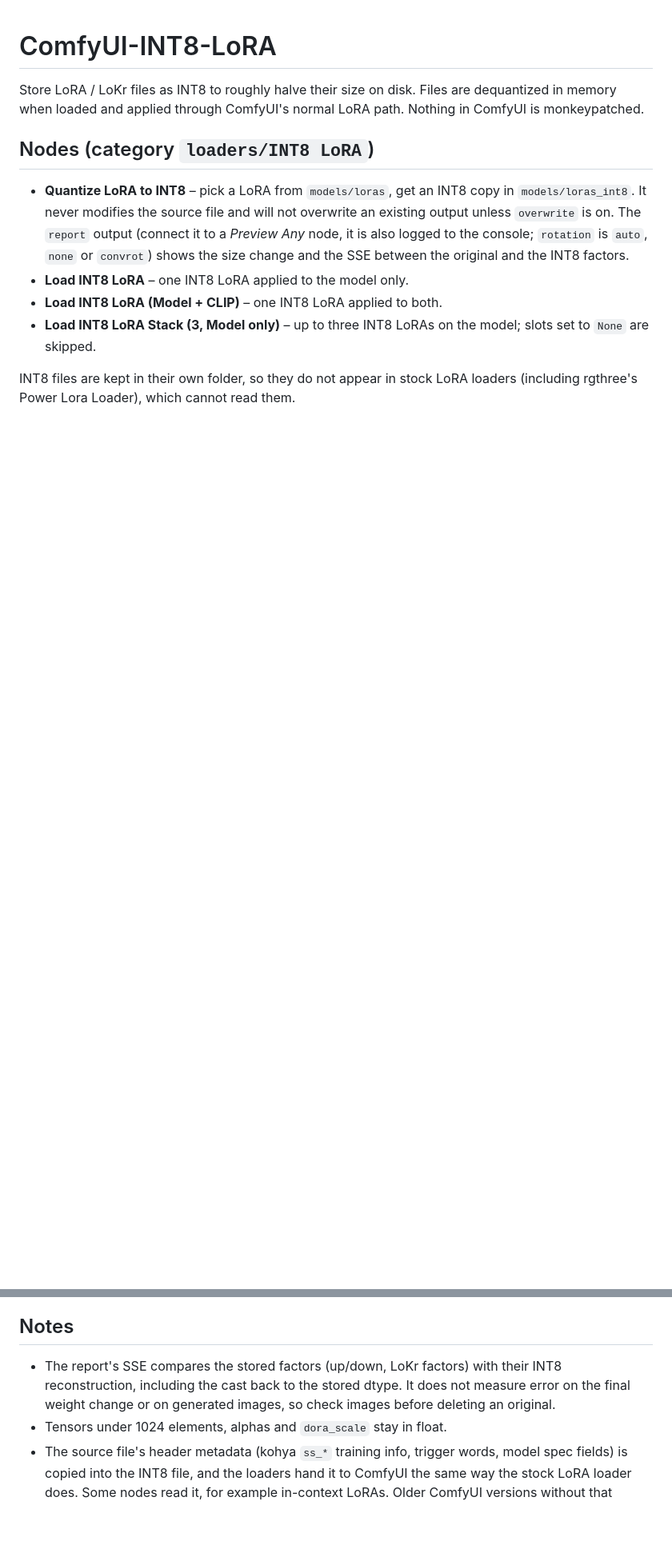
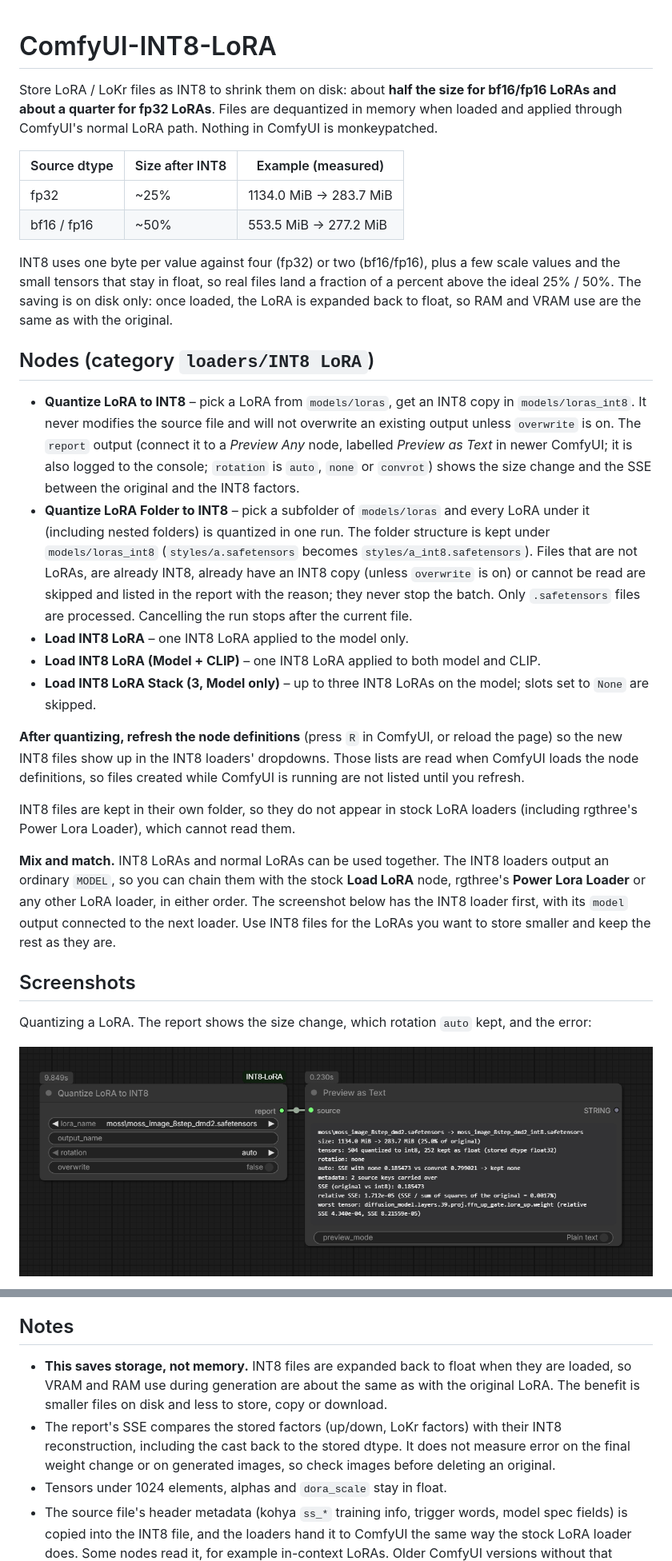
Before and after one commit to bakapotatolord/ComfyUI-INT8-LoRA, a Markdown page: README.md, 2 parts joined by grey strips. Shown at 80% size. Drawn GitHub-style; pictures changed too: images/quantize_lora_to_int8.png (added); blank space fills up the shorter version.

```diff
--- a/README.md
+++ b/README.md
@@ -1,22 +1,61 @@
 # ComfyUI-INT8-LoRA
 
-Store LoRA / LoKr files as INT8 to roughly halve their size on disk. Files are
-dequantized in memory when loaded and applied through ComfyUI's normal LoRA
-path. Nothing in ComfyUI is monkeypatched.
+Store LoRA / LoKr files as INT8 to shrink them on disk: about **half the size
+for bf16/fp16 LoRAs and about a quarter for fp32 LoRAs**. Files are dequantized
+in memory when loaded and applied through ComfyUI's normal LoRA path. Nothing in
+ComfyUI is monkeypatched.
+
+| Source dtype | Size after INT8 | Example (measured) |
+| --- | --- | --- |
+| fp32 | ~25% | 1134.0 MiB -> 283.7 MiB |
+| bf16 / fp16 | ~50% | 553.5 MiB -> 277.2 MiB |
+
+INT8 uses one byte per value against four (fp32) or two (bf16/fp16), plus a few
+scale values and the small tensors that stay in float, so real files land a
+fraction of a percent above the ideal 25% / 50%. The saving is on disk only: once
+loaded, the LoRA is expanded back to float, so RAM and VRAM use are the same as
+with the original.
 
 ## Nodes (category `loaders/INT8 LoRA`)
 
 - **Quantize LoRA to INT8** – pick a LoRA from `models/loras`, get an INT8 copy in
   `models/loras_int8`. It never modifies the source file and will not overwrite
   an existing output unless `overwrite` is on. The `report` output (connect it
-  to a *Preview Any* node, it is also logged to the console; `rotation` is
-  `auto`, `none` or `convrot`) shows the size change and the SSE between the
-  original and the INT8 factors.
+  to a _Preview Any_ node, labelled _Preview as Text_ in newer ComfyUI; it is
+  also logged to the console; `rotation` is `auto`, `none` or `convrot`) shows
+  the size change and the SSE between the original and the INT8 factors.
+- **Quantize LoRA Folder to INT8** – pick a subfolder of `models/loras` and every
+  LoRA under it (including nested folders) is quantized in one run. The folder
+  structure is kept under `models/loras_int8` (`styles/a.safetensors` becomes
+  `styles/a_int8.safetensors`). Files that are not LoRAs, are already INT8,
+  already have an INT8 copy (unless `overwrite` is on) or cannot be read are
+  skipped and listed in the report with the reason; they never stop the batch.
+  Only `.safetensors` files are processed. Cancelling the run stops after the
+  current file.
 - **Load INT8 LoRA** – one INT8 LoRA applied to the model only.
-- **Load INT8 LoRA (Model + CLIP)** – one INT8 LoRA applied to both.
+- **Load INT8 LoRA (Model + CLIP)** – one INT8 LoRA applied to both model and CLIP.
 - **Load INT8 LoRA Stack (3, Model only)** – up to three INT8 LoRAs on the model;
   slots set to `None` are skipped.
+
+**After quantizing, refresh the node definitions** (press `R` in ComfyUI, or reload
+the page) so the new INT8 files show up in the INT8 loaders' dropdowns. Those
+lists are read when ComfyUI loads the node definitions, so files created while
+ComfyUI is running are not listed until you refresh.
 
 INT8 files are kept in their own folder, so they do not appear in stock LoRA
 loaders (including rgthree's Power Lora Loader), which cannot read them.
 
+**Mix and match.** INT8 LoRAs and normal LoRAs can be used together. The INT8
+loaders output an ordinary `MODEL`, so you can chain them with the stock **Load
+LoRA** node, rgthree's **Power Lora Loader** or any other LoRA loader, in either
+order. The screenshot below has the INT8 loader first, with its `model` output
+connected to the next loader. Use INT8 files for the LoRAs you want to store
+smaller and keep the rest as they are.
+
+## Screenshots
+
+Quantizing a LoRA. The report shows the size change, which rotation `auto`
+kept, and the error:
+
+![Quantize LoRA to INT8 with its report](https://raw.githubusercontent.com/bakapotatolord/ComfyUI-INT8-LoRA/main/images/quantize_lora_to_int8.png)
+
@@ -23,8 +91,13 @@ loaders (including rgthree's Power Lora Loader), which cannot read them.
 ## Notes
 
+- **This saves storage, not memory.** INT8 files are expanded back to float when
+  they are loaded, so VRAM and RAM use during generation are about the same as
+  with the original LoRA. The benefit is smaller files on disk and less to
+  store, copy or download.
 - The report's SSE compares the stored factors (up/down, LoKr factors) with their
   INT8 reconstruction, including the cast back to the stored dtype. It does
-  not measure error on the final weight change or on generated images, so check images before deleting an original.
+  not measure error on the final weight change or on generated images, so
+  check images before deleting an original.
 - Tensors under 1024 elements, alphas and `dora_scale` stay in float.
 - The source file's header metadata (kohya `ss_*` training info, trigger words,
   model spec fields) is copied into the INT8 file, and the loaders hand it to
```
Also changed, not shown: other parts of README.md (+29 -0 lines), images/load_int8_lora_chaining.png (added), images/load_int8_lora_stack.png (added), images/load_int8_lora_workflow.png (added), images/quantize_lora_folder.png (added), 6 other files.
